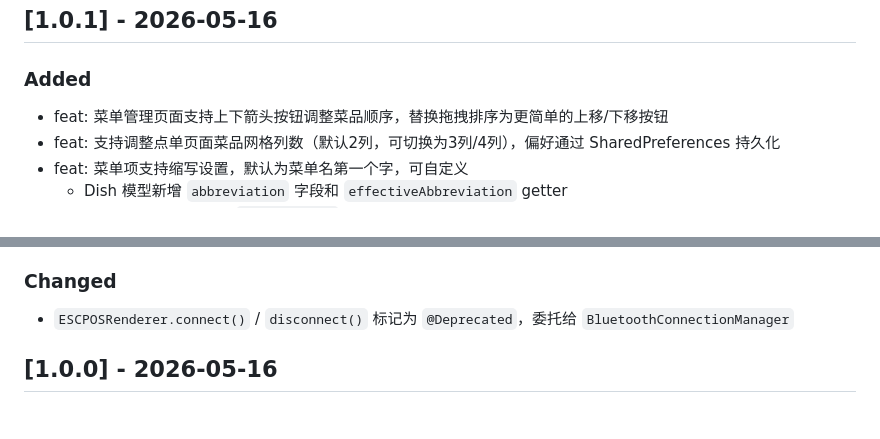
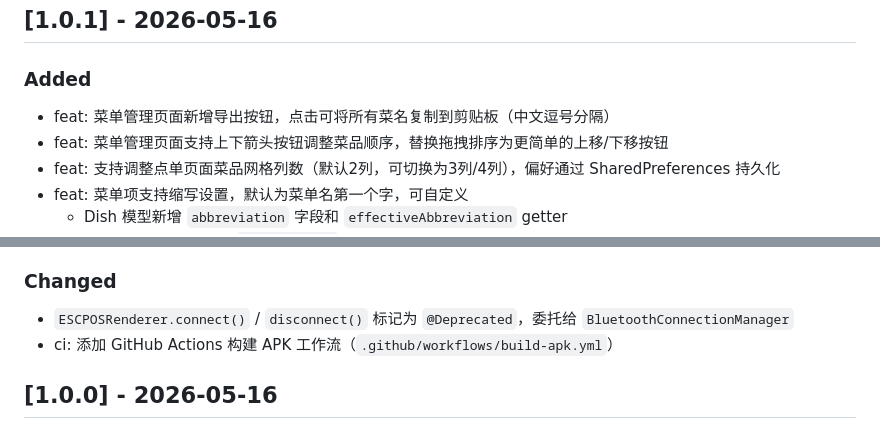
Before and after one commit to wintermorn1ng/receipt-printing, a Markdown page: CHANGELOG.md, 2 parts joined by grey strips. Drawn GitHub-style.

Commit message:
docs: 更新 CHANGELOG，记录导出功能

```diff
--- a/CHANGELOG.md
+++ b/CHANGELOG.md
@@ -8,6 +8,7 @@ and this project adheres to [Semantic Versioning](https://semver.org/spec/v2.0.0
 ## [1.0.1] - 2026-05-16
 
 ### Added
+- feat: 菜单管理页面新增导出按钮，点击可将所有菜名复制到剪贴板（中文逗号分隔）
 - feat: 菜单管理页面支持上下箭头按钮调整菜品顺序，替换拖拽排序为更简单的上移/下移按钮
 - feat: 支持调整点单页面菜品网格列数（默认2列，可切换为3列/4列），偏好通过 SharedPreferences 持久化
 - feat: 菜单项支持缩写设置，默认为菜单名第一个字，可自定义
@@ -29,6 +30,7 @@ and this project adheres to [Semantic Versioning](https://semver.org/spec/v2.0.0
 
 ### Changed
 - `ESCPOSRenderer.connect()` / `disconnect()` 标记为 `@Deprecated`，委托给 `BluetoothConnectionManager`
+- ci: 添加 GitHub Actions 构建 APK 工作流（`.github/workflows/build-apk.yml`）
 
 ## [1.0.0] - 2026-05-16
 
```
